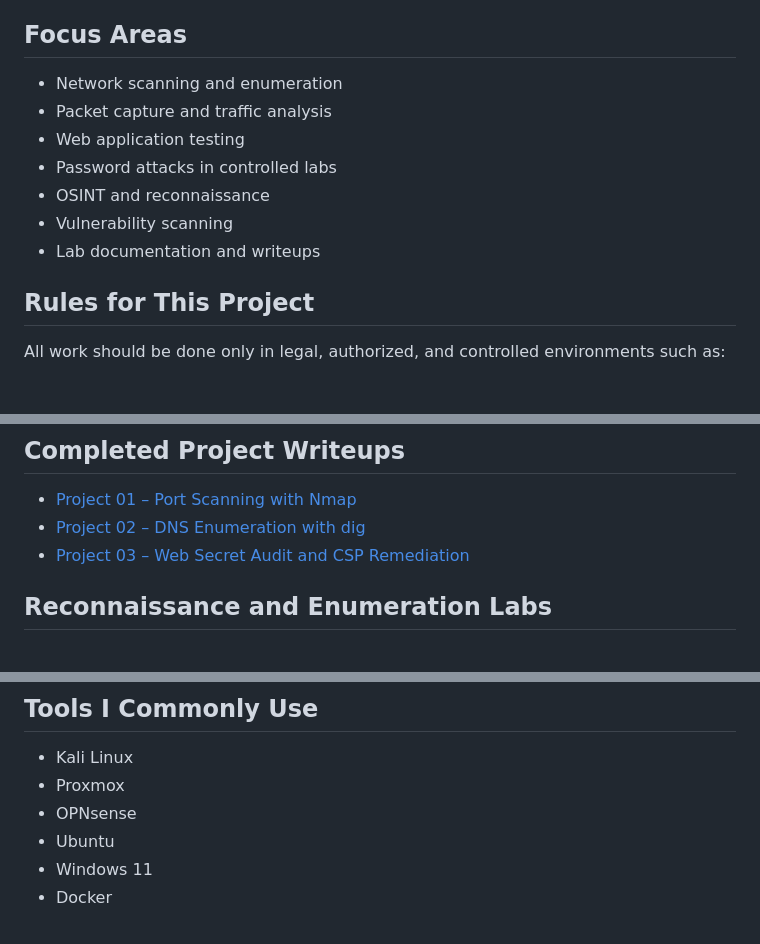
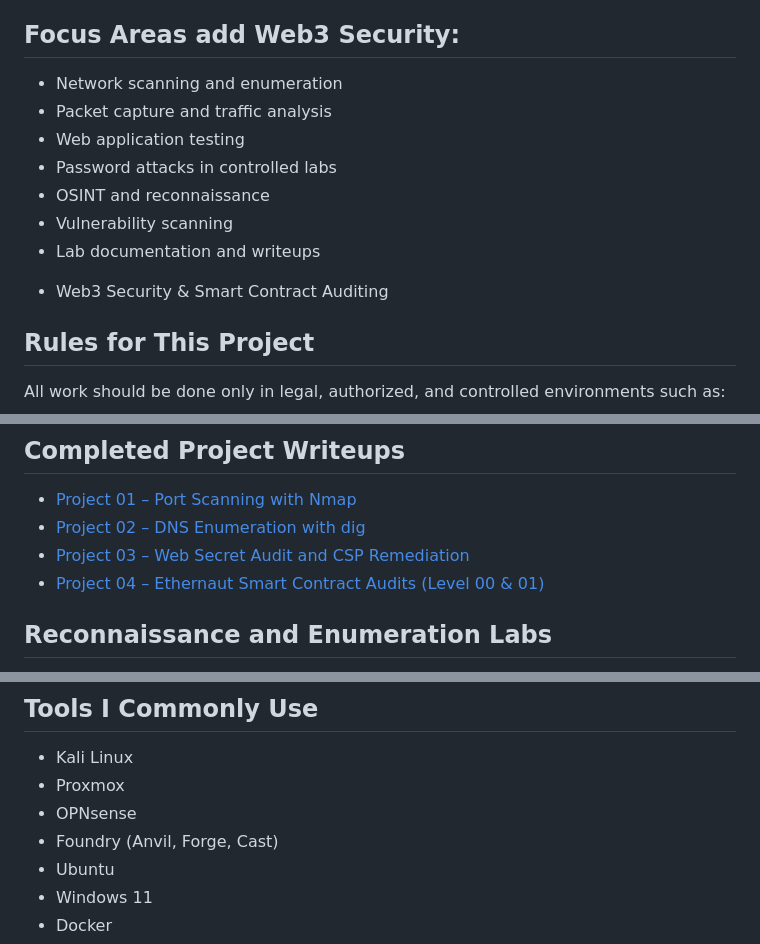
Before and after one commit to gideon930-linux/summer-hacking-projects, a Markdown page: README.md, 3 parts joined by grey strips. GitHub-like rendering; blank space fills up the shorter version.

```diff
--- a/README.md
+++ b/README.md
@@ -24,7 +24,7 @@ This repository is part of my cybersecurity learning journey as a student buildi
 - A place to organize notes and future writeups
 - A beginner-friendly portfolio project
 
-## Focus Areas
+## Focus Areas add Web3 Security:
 
 - Network scanning and enumeration
 - Packet capture and traffic analysis
@@ -33,6 +33,8 @@ This repository is part of my cybersecurity learning journey as a student buildi
 - OSINT and reconnaissance
 - Vulnerability scanning
 - Lab documentation and writeups
+* Web3 Security & Smart Contract Auditing
+
 
 ## Rules for This Project
 
@@ -72,6 +74,7 @@ For each project I complete, I plan to add:
 - [Project 01 – Port Scanning with Nmap](01-port-scanning-with-nmap.md)
 - [Project 02 – DNS Enumeration with dig](02-dns-enumeration.md)
 - [Project 03 – Web Secret Audit and CSP Remediation](project-03-web-secret-audit-writeup.md)
+- [Project 04 – Ethernaut Smart Contract Audits (Level 00 & 01)](documentation/ethernaut-web3-audits.md)
 ## Reconnaissance and Enumeration Labs
 
 - Nmap port scanning notes:
@@ -93,6 +96,7 @@ I also document my broader homelab and cybersecurity work here:
 - Kali Linux
 - Proxmox
 - OPNsense
+- Foundry (Anvil, Forge, Cast)
 - Ubuntu
 - Windows 11
 - Docker
```
